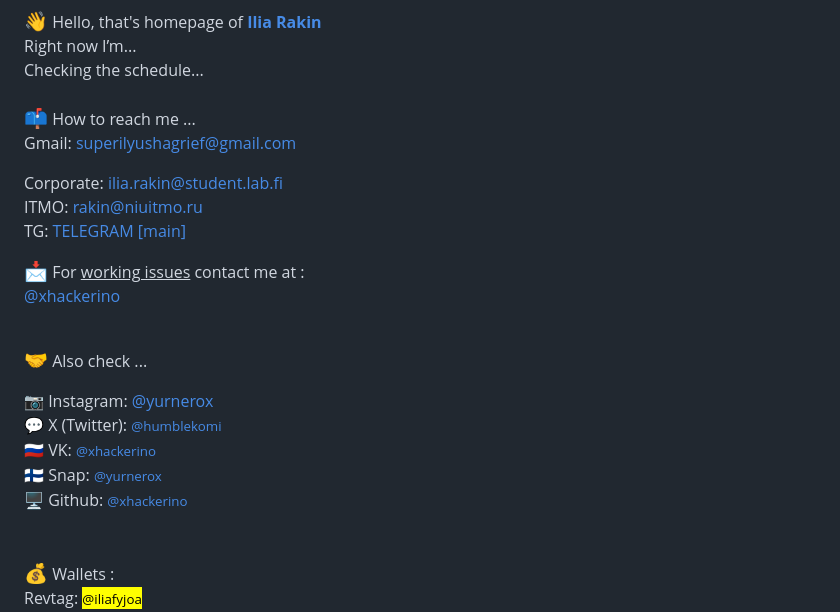
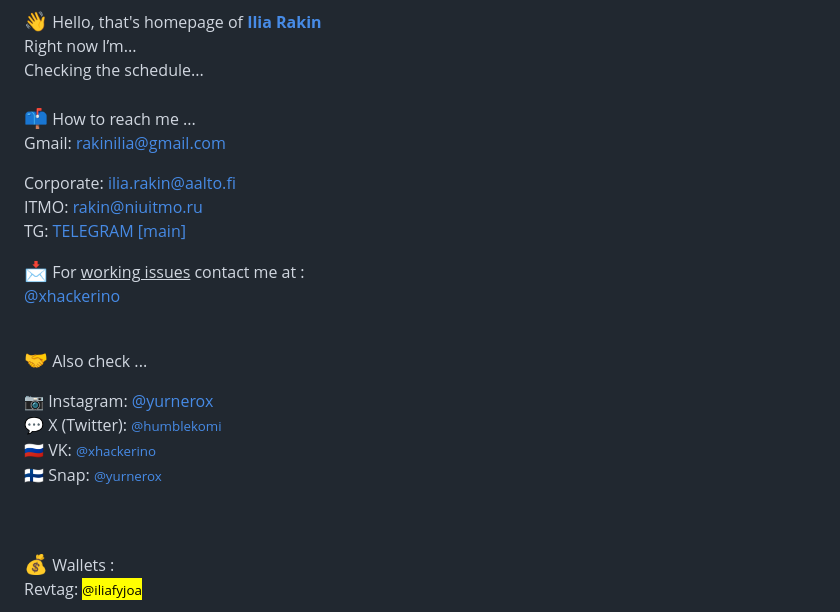
Before and after one commit to stepan-tikunov/cringouli.cc, a Markdown page: README.md, the part around the change. GitHub-like rendering.

Commit message:
new email

```diff
--- a/README.md
+++ b/README.md
@@ -76,9 +76,9 @@ Right now I’m...<br>
 <div id="status_span">Checking the schedule...</div><br>
 
 <big>📫</big> How to reach me ... <br>
-Gmail: <a href="mailto:superilyushagrief@gmail.com">superilyushagrief@gmail.com</a><br>
+Gmail: <a href="mailto:rakinilia@gmail.com">rakinilia@gmail.com</a><br>
 <!--Gmail: <a href="mailto:xhackerino@gmail.com">xhackerino@gmail.com</a><br>-->
-Corporate: <a href="mailto:ilia.rakin@student.lab.fi">ilia.rakin@student.lab.fi</a><br>
+Corporate: <a href="mailto:rakin@aalto.fi">ilia.rakin@aalto.fi</a><br>
 ITMO: <a href="mailto:rakin@niuitmo.ru">rakin@niuitmo.ru</a><br>
 TG: <a href="https://xhackerino.t.me">TELEGRAM [main]</a><br>
 <!--Discord: <a href="https://discordapp.com/users/xhackerino">Discord</a><br><br>-->
@@ -93,7 +93,7 @@ TG: <a href="https://xhackerino.t.me">TELEGRAM [main]</a><br>
 💬 X (Twitter): <a href="https://twitter.com/humblekomi"><small>@humblekomi</small></a><br>
 🇷🇺 VK: <a href="https://vk.com/xhackerino"><small>@xhackerino</small></a><br>
 🇫🇮 Snap: <a href="https://t.snapchat.com/aPQ1MzZZ"><small>@yurnerox</small></a><br>
-🖥️ Github: <a href="https://github.com/xhackerino"><small>@xhackerino</small></a><br>
+<!--🖥️ Github: <a href="https://github.com/xhackerino"><small>@xhackerino</small></a><br> -->
 <br><br>
 <big>💰</big> Wallets :<br>
 Revtag: <mark><small>@iliafyjoa</small></mark><br>
```
